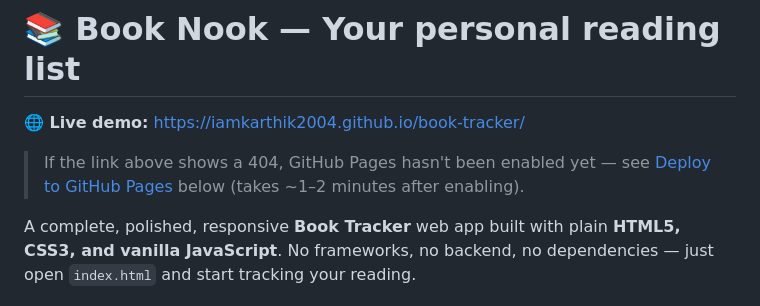
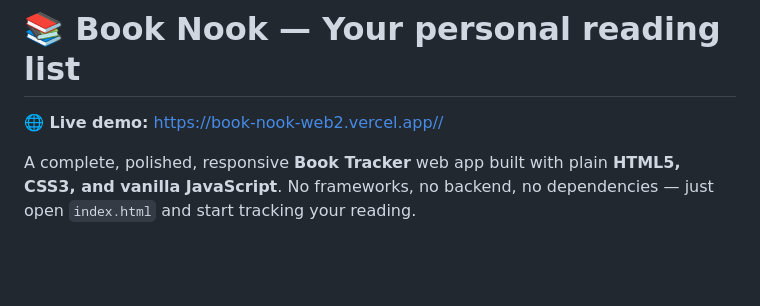
Before and after one commit to iamkarthik2004/book-nook, a Markdown page: README.md, the part around the change. Rendered like a GitHub page; blank space fills up the shorter version.

```diff
--- a/README.md
+++ b/README.md
@@ -1,9 +1,6 @@
 # 📚 Book Nook — Your personal reading list
 
-**🌐 Live demo:** <https://iamkarthik2004.github.io/book-tracker/>
-
-> If the link above shows a 404, GitHub Pages hasn't been enabled yet — see
-> [Deploy to GitHub Pages](#-deploy-to-github-pages) below (takes ~1–2 minutes after enabling).
+**🌐 Live demo:** <https://book-nook-web2.vercel.app//>
 
 A complete, polished, responsive **Book Tracker** web app built with plain **HTML5, CSS3, and vanilla JavaScript**. No frameworks, no backend, no dependencies — just open `index.html` and start tracking your reading.
 
```
